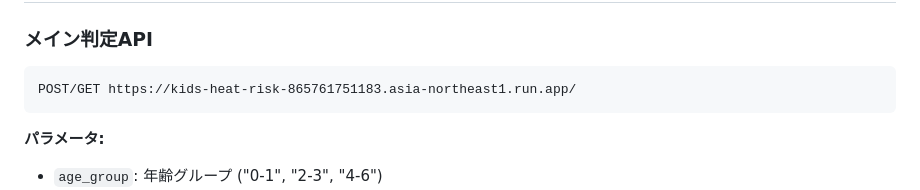
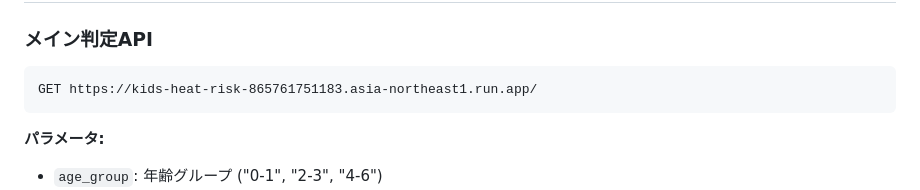
Before and after one commit to kakazuastro/kids-heat-risk, a Markdown page: README.md, the part around the change. Rendered like a GitHub page.

Commit message:
add-readme34

````diff
--- a/README.md
+++ b/README.md
@@ -47,7 +47,7 @@
 
 ### メイン判定API
 ```
-POST/GET https://kids-heat-risk-865761751183.asia-northeast1.run.app/
+GET https://kids-heat-risk-865761751183.asia-northeast1.run.app/
 ```
 
 **パラメータ:**
````
